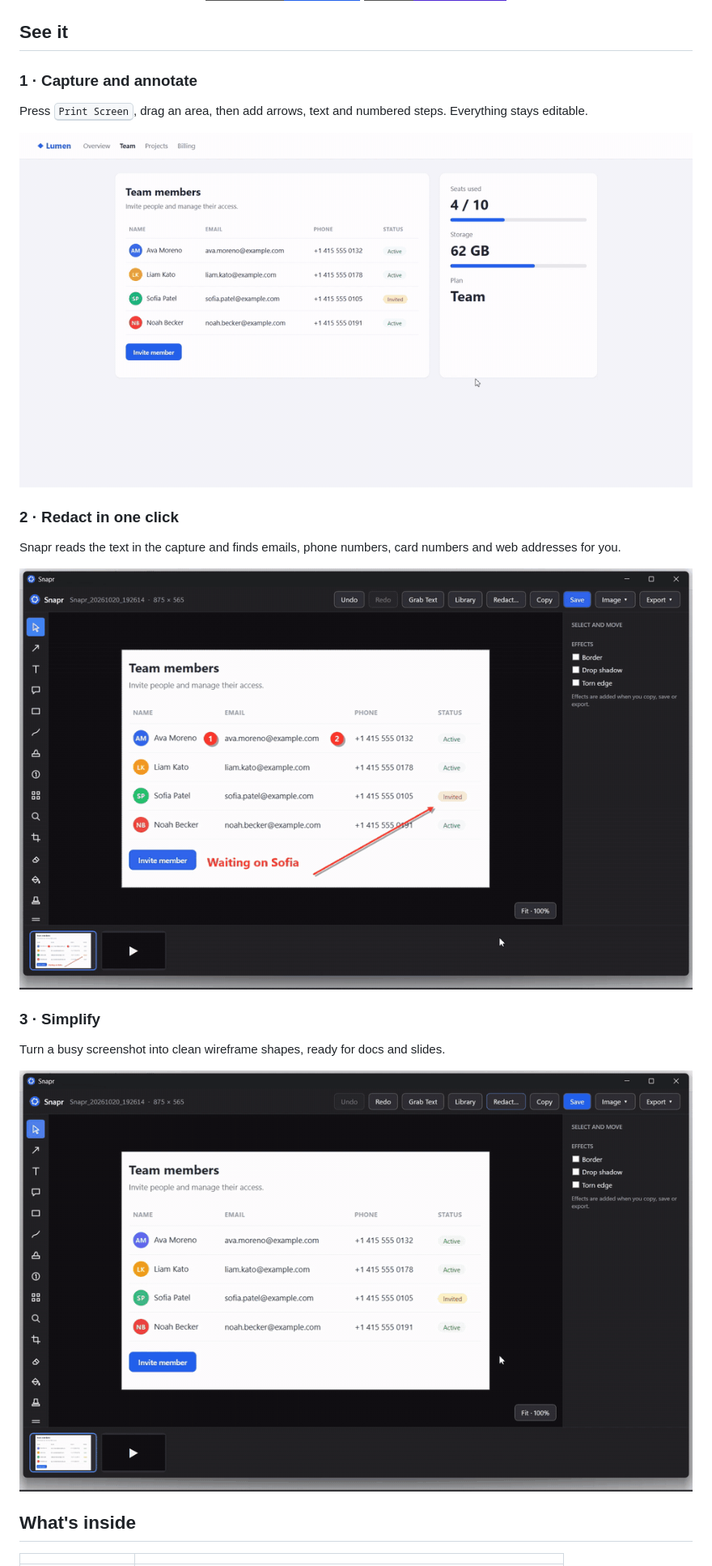
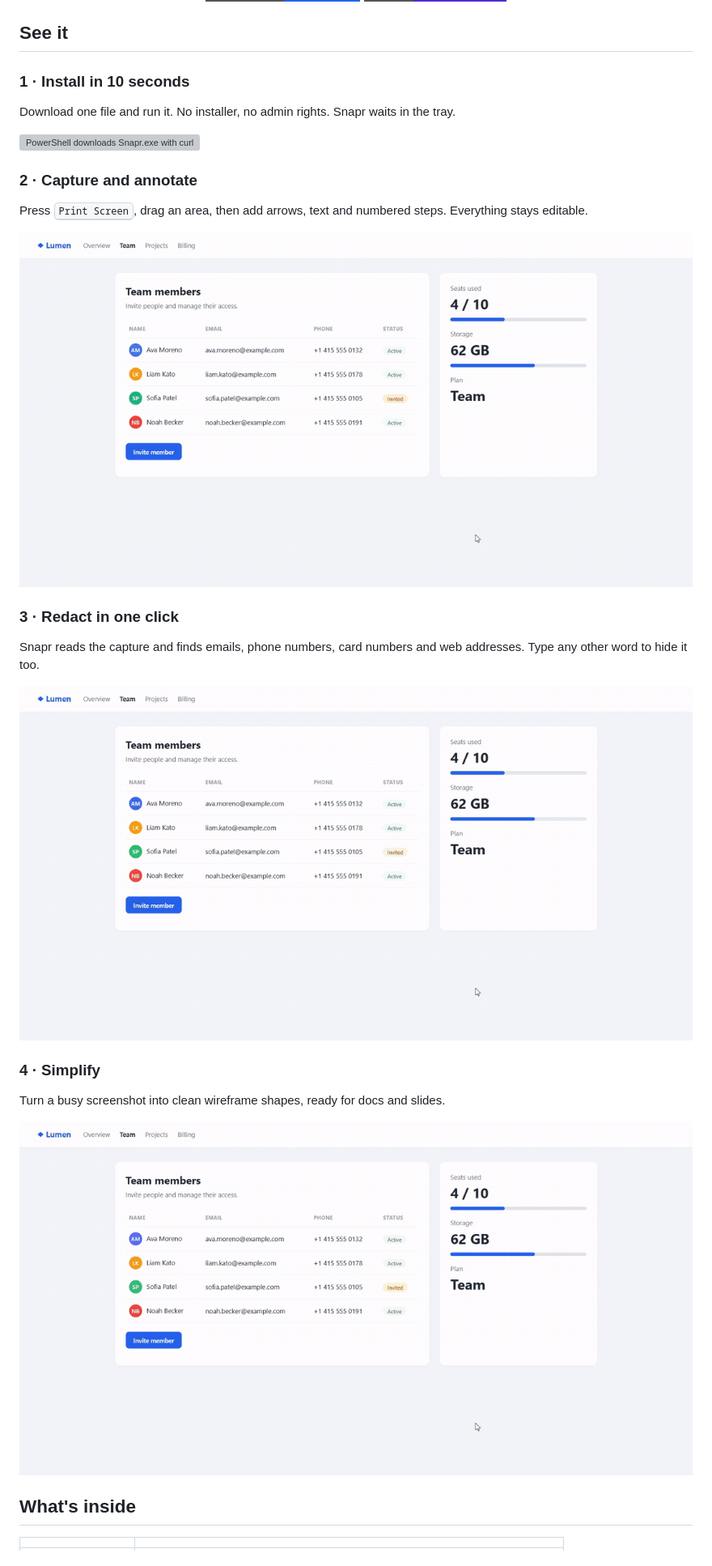
Before and after one commit to teransarathchandra/snapr, a Markdown page: README.md, the part around one of its changes. Shown at 81% size. GitHub-like rendering; pictures changed too: docs/assets/annotate.gif (added), docs/assets/capture.gif (deleted), docs/assets/redact.gif; badges without logos; grey boxes are pictures that could not be loaded.

Commit message:
docs: beginner-friendly demo GIFs - install from PowerShell, then fresh captures with on-screen steps

```diff
--- a/README.md
+++ b/README.md
@@ -22,13 +22,19 @@
 
 ## See it
 
-### 1 · Capture and annotate
+### 1 · Install in 10 seconds
+
+Download one file and run it. No installer, no admin rights. Snapr waits in the tray.
+
+<img src="docs/assets/install.gif" alt="PowerShell downloads Snapr.exe with curl, runs it, then Print Screen captures part of the screen and the editor opens" width="100%">
+
+### 2 · Capture and annotate
 
 Press <kbd>Print Screen</kbd>, drag an area, then add arrows, text and numbered steps. Everything stays editable.
 
-<img src="docs/assets/capture.gif" alt="A region is captured, then an arrow, a text label and two numbered steps are added" width="100%">
+<img src="docs/assets/annotate.gif" alt="A region is captured, then an arrow, a typed text label and two numbered steps are added" width="100%">
 
-### 2 · Redact in one click
+### 3 · Redact in one click
 
-Snapr reads the text in the capture and finds emails, phone numbers, card numbers and web addresses for you.
+Snapr reads the capture and finds emails, phone numbers, card numbers and web addresses. Type any other word to hide it too.
 
@@ -36,5 +42,5 @@ Snapr reads the text in the capture and finds emails, phone numbers, card number
 
-### 3 · Simplify
+### 4 · Simplify
 
 Turn a busy screenshot into clean wireframe shapes, ready for docs and slides.
 
```
Also changed, not shown: other parts of README.md (+7 -3 lines), 1 other file.
